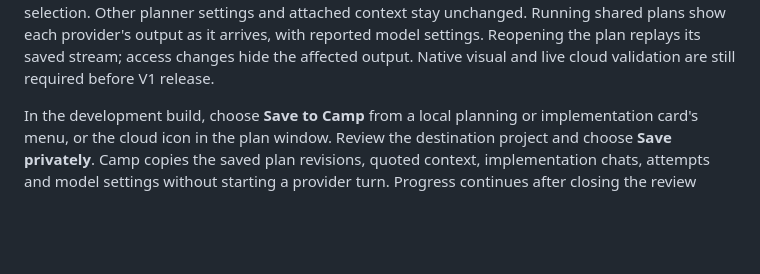
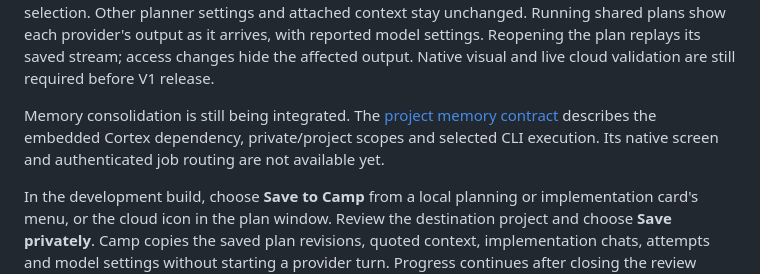
Before and after one commit to teslashibe/capybara-camp, a Markdown page: README.md, the part around the change. GitHub-like rendering; blank space fills up the shorter version.

Commit message:
Document the Cortex memory integration contract

```diff
--- a/README.md
+++ b/README.md
@@ -129,6 +129,11 @@ Running shared plans show each provider's output as it arrives, with reported
 model settings. Reopening the plan replays its saved stream; access changes
 hide the affected output. Native visual and live cloud validation are still
 required before V1 release.
+
+Memory consolidation is still being integrated. The
+[project memory contract](docs/memory.md) describes the embedded Cortex
+dependency, private/project scopes and selected CLI execution. Its native
+screen and authenticated job routing are not available yet.
 
 In the development build, choose **Save to Camp** from a local planning or
 implementation card's menu, or the cloud icon in the plan window. Review the
```
Also changed, not shown: docs/memory.md (added, +79 -0 lines), docs/v1-status.md (+10 -1 lines).
